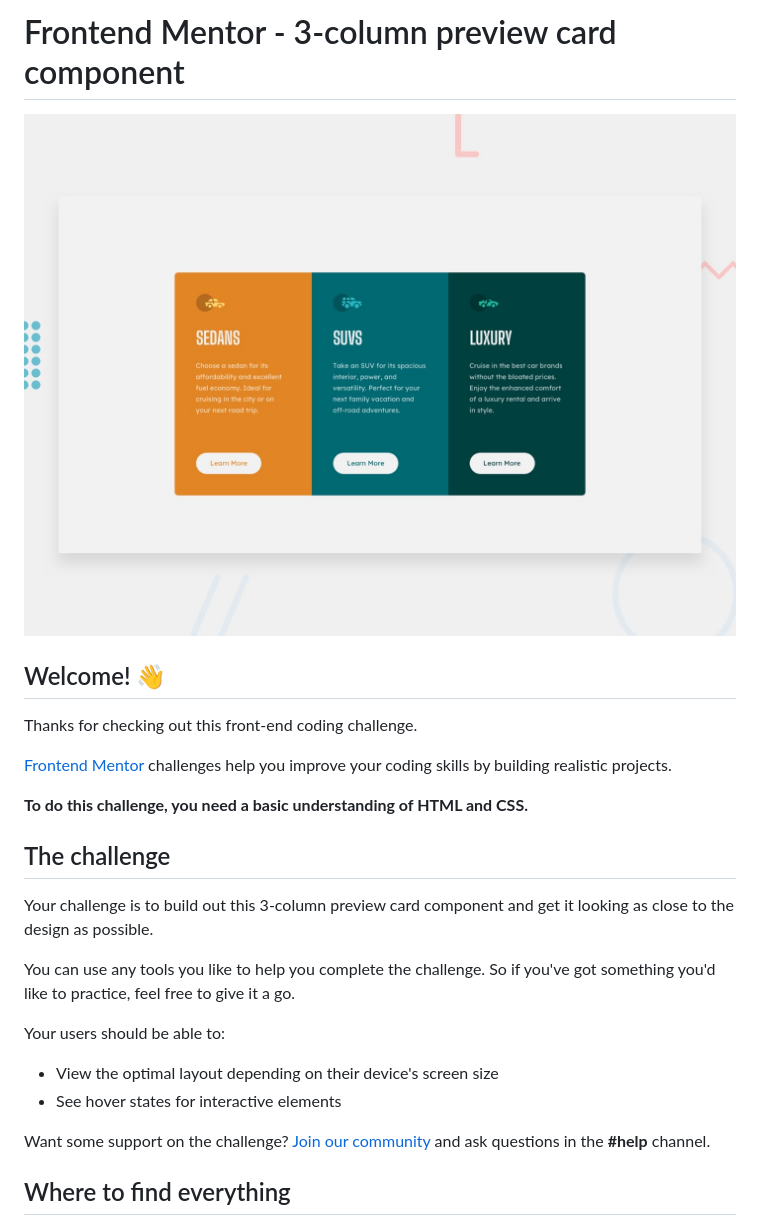
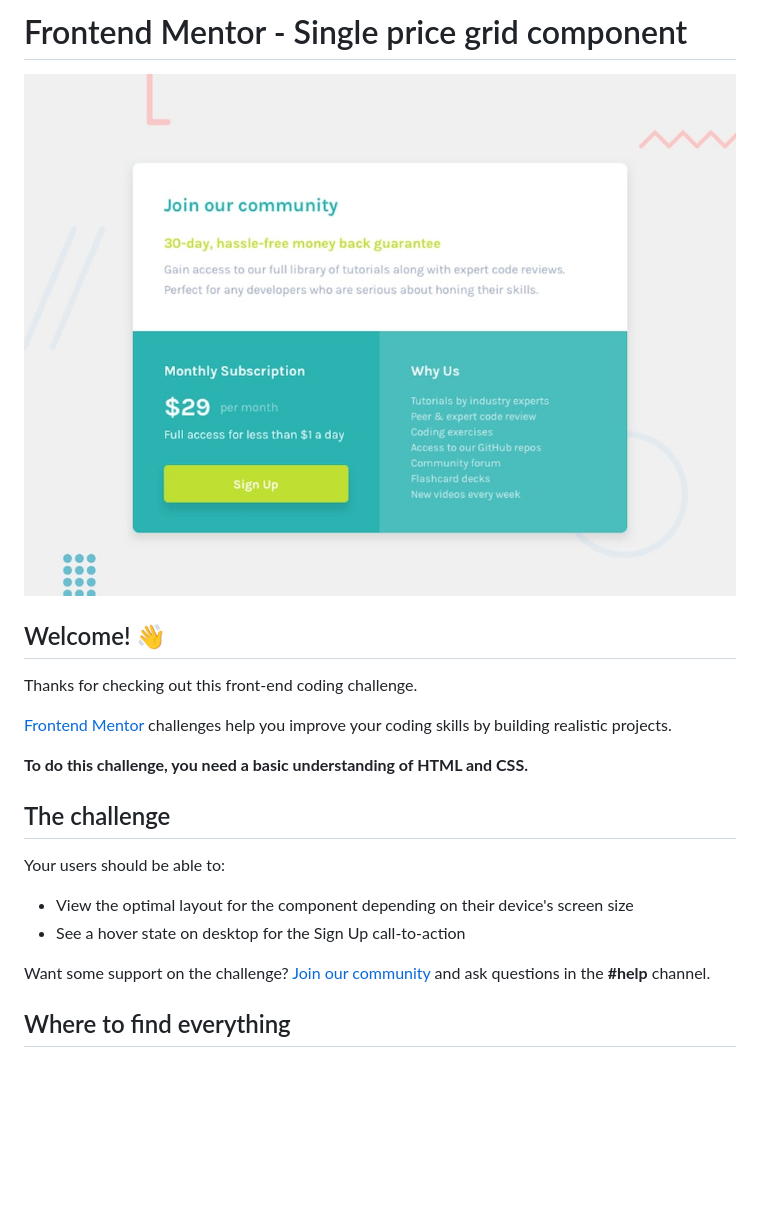
Before and after one commit to JakubLipnicki/jakublipnicki.github.io, a Markdown page: README.md, the part around one of its changes. Rendered like a GitHub page; pictures changed too: design/desktop-preview.jpg; blank space fills up the shorter version.

```diff
--- a/README.md
+++ b/README.md
@@ -1,2 +1,2 @@
-# Frontend Mentor - 3-column preview card component
+# Frontend Mentor - Single price grid component
 
@@ -12,14 +12,10 @@ Thanks for checking out this front-end coding challenge.
 
 ## The challenge
 
-Your challenge is to build out this 3-column preview card component and get it looking as close to the design as possible.
-
-You can use any tools you like to help you complete the challenge. So if you've got something you'd like to practice, feel free to give it a go.
-
 Your users should be able to:
 
-- View the optimal layout depending on their device's screen size
-- See hover states for interactive elements
+- View the optimal layout for the component depending on their device's screen size
+- See a hover state on desktop for the Sign Up call-to-action
 
 Want some support on the challenge? [Join our community](https://www.frontendmentor.io/community) and ask questions in the **#help** channel.
 
```
Also changed, not shown: other parts of README.md (+1 -1 lines), README-template.md (+4 -4 lines), style-guide.md (+7 -11 lines), design/desktop-design.jpg, design/mobile-design.jpg, 2 other files.
